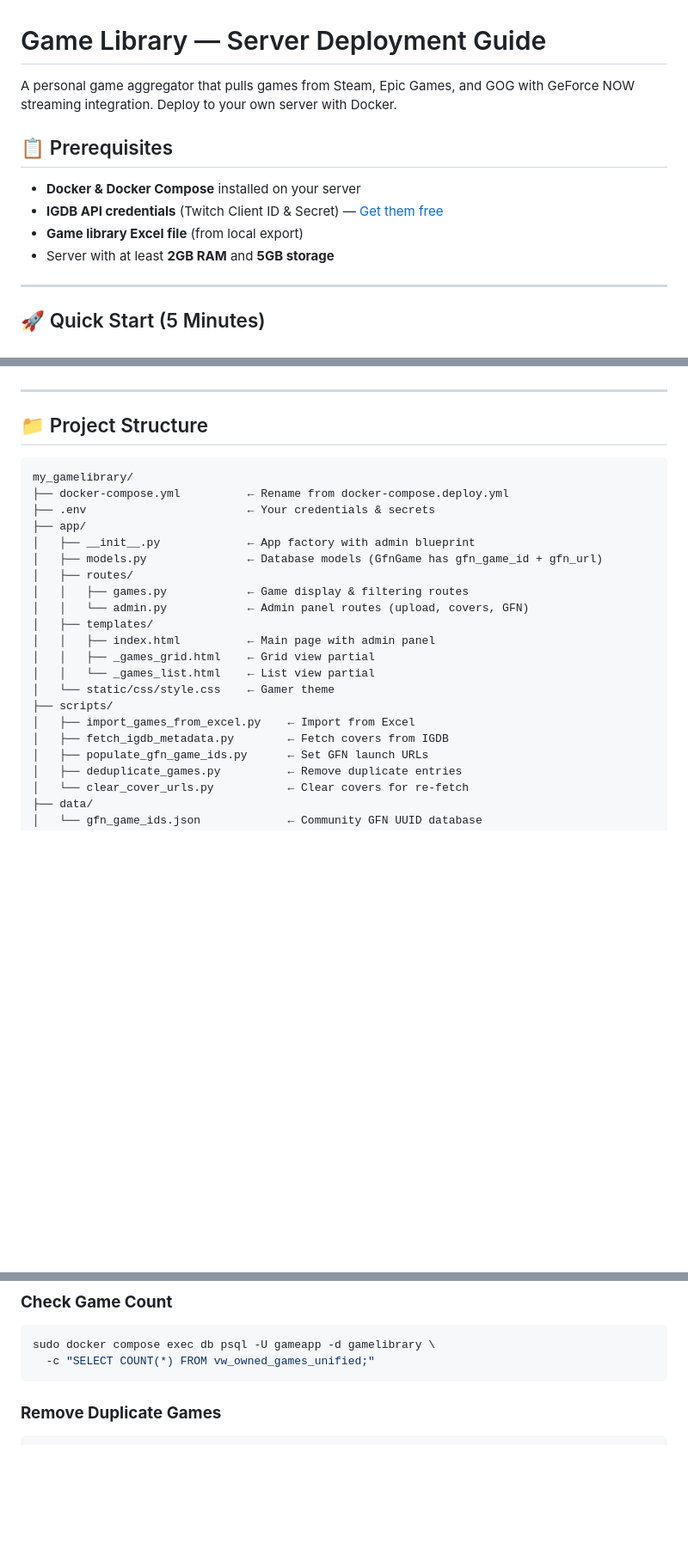
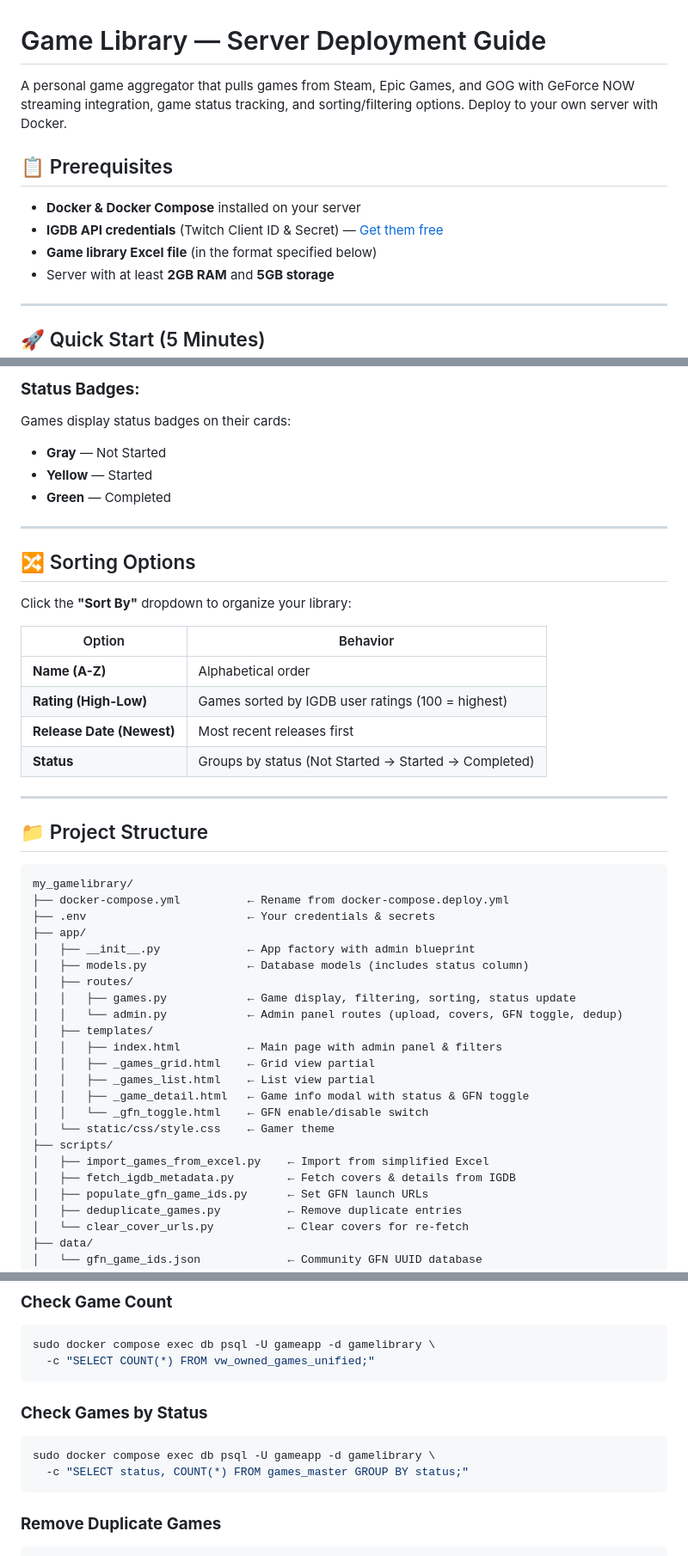
Before and after one commit to thejijogeorge/my_gamelibrary, a Markdown page: README.md, 3 parts joined by grey strips. Shown at 86% size. GitHub-like rendering; blank space fills up the shorter version.

````diff
--- a/README.md
+++ b/README.md
@@ -1,12 +1,12 @@
 # Game Library — Server Deployment Guide
 
-A personal game aggregator that pulls games from Steam, Epic Games, and GOG with GeForce NOW streaming integration. Deploy to your own server with Docker.
+A personal game aggregator that pulls games from Steam, Epic Games, and GOG with GeForce NOW streaming integration, game status tracking, and sorting/filtering options. Deploy to your own server with Docker.
 
 ## 📋 Prerequisites
 
 - **Docker & Docker Compose** installed on your server
 - **IGDB API credentials** (Twitch Client ID & Secret) — [Get them free](https://dev.twitch.tv/console/apps)
-- **Game library Excel file** (from local export)
+- **Game library Excel file** (in the format specified below)
 - Server with at least **2GB RAM** and **5GB storage**
 
 ---
@@ -126,3 +215,22 @@ The game's "Launch on GFN" button will now open it directly in GeForce NOW! 🚀
+### **Status Badges:**
+
+Games display status badges on their cards:
+- **Gray** — Not Started
+- **Yellow** — Started
+- **Green** — Completed
+
+---
+
+## 🔀 Sorting Options
+
+Click the **"Sort By"** dropdown to organize your library:
+
+| Option | Behavior |
+|--------|----------|
+| **Name (A-Z)** | Alphabetical order |
+| **Rating (High-Low)** | Games sorted by IGDB user ratings (100 = highest) |
+| **Release Date (Newest)** | Most recent releases first |
+| **Status** | Groups by status (Not Started → Started → Completed) |
 
 ---
 
@@ -134,18 +242,20 @@ my_gamelibrary/
 ├── .env                        ← Your credentials & secrets
 ├── app/
 │   ├── __init__.py             ← App factory with admin blueprint
-│   ├── models.py               ← Database models (GfnGame has gfn_game_id + gfn_url)
+│   ├── models.py               ← Database models (includes status column)
 │   ├── routes/
-│   │   ├── games.py            ← Game display & filtering routes
-│   │   └── admin.py            ← Admin panel routes (upload, covers, GFN)
+│   │   ├── games.py            ← Game display, filtering, sorting, status update
+│   │   └── admin.py            ← Admin panel routes (upload, covers, GFN toggle, dedup)
 │   ├── templates/
-│   │   ├── index.html          ← Main page with admin panel
+│   │   ├── index.html          ← Main page with admin panel & filters
 │   │   ├── _games_grid.html    ← Grid view partial
-│   │   └── _games_list.html    ← List view partial
+│   │   ├── _games_list.html    ← List view partial
+│   │   ├── _game_detail.html   ← Game info modal with status & GFN toggle
+│   │   └── _gfn_toggle.html    ← GFN enable/disable switch
 │   └── static/css/style.css    ← Gamer theme
 ├── scripts/
-│   ├── import_games_from_excel.py    ← Import from Excel
-│   ├── fetch_igdb_metadata.py        ← Fetch covers from IGDB
+│   ├── import_games_from_excel.py    ← Import from simplified Excel
+│   ├── fetch_igdb_metadata.py        ← Fetch covers & details from IGDB
 │   ├── populate_gfn_game_ids.py      ← Set GFN launch URLs
 │   ├── deduplicate_games.py          ← Remove duplicate entries
 │   └── clear_cover_urls.py           ← Clear covers for re-fetch
@@ -176,6 +286,12 @@ sudo docker compose exec db psql -U gameapp -d gamelibrary
 ```bash
 sudo docker compose exec db psql -U gameapp -d gamelibrary \
   -c "SELECT COUNT(*) FROM vw_owned_games_unified;"
+```
+
+### **Check Games by Status**
+```bash
+sudo docker compose exec db psql -U gameapp -d gamelibrary \
+  -c "SELECT status, COUNT(*) FROM games_master GROUP BY status;"
 ```
 
 ### **Remove Duplicate Games**
````
Also changed, not shown: other parts of README.md (+117 -26 lines).
